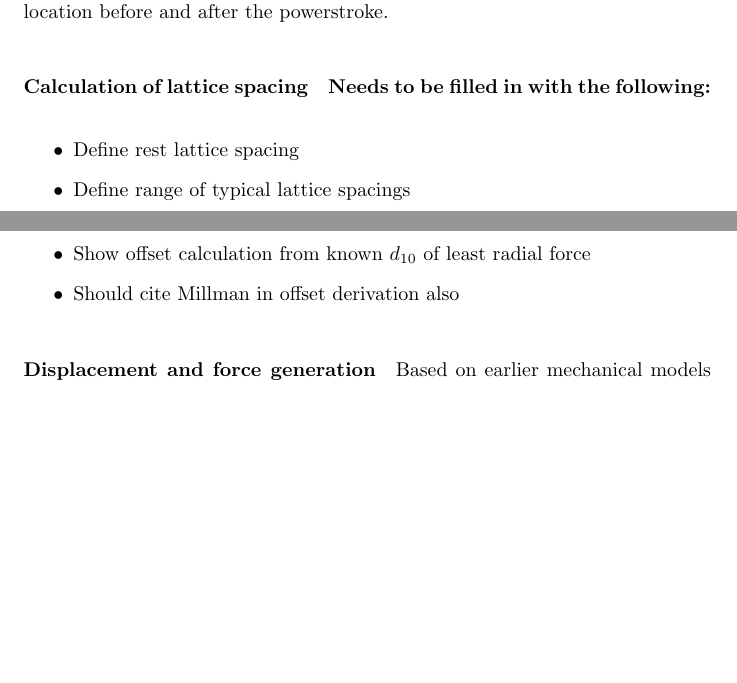
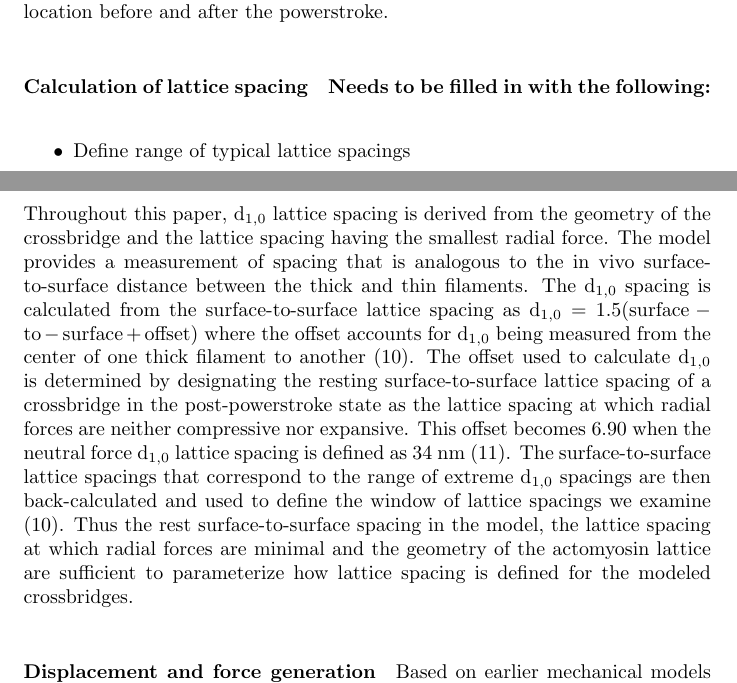
Before and after one commit to cdw/crossbridge, a LaTeX paper (paper/SingleXB.tex): two parts of pages 3 and 4 of 18, joined at a grey line, cut so that both start at the same text, the shorter picture padded with empty space. Compiled offline with pdfLaTeX.

Commit message:
Wrote up a paragraph on how lattice spacing is defined.

```diff
--- a/paper/SingleXB.tex
+++ b/paper/SingleXB.tex
@@ -141,11 +141,15 @@ The rest length and angle of the 2sXB are set so that the tips of the 2sXB and 4
 \paragraph{Calculation of lattice spacing} % (fold)
 \textbf{Needs to be filled in with the following:}
 \begin{itemize}
- \item Define rest lattice spacing
  \item Define range of typical lattice spacings
- \item Show offset calculation from known $d_{10}$ of least radial force
- \item Should cite Millman in offset derivation also
 \end{itemize}
+Throughout this paper, d$_{1,0}$ lattice spacing is derived from the geometry of the crossbridge and the lattice spacing having the smallest radial force.
+The model provides a measurement of spacing that is analogous to the in vivo surface-to-surface distance between the thick and thin filaments.
+The d$_{1,0}$ spacing is calculated from the surface-to-surface lattice spacing as $\rm{d}_{1,0} = 1.5 (surface-to-surface + offset)$ where the offset accounts for d$_{1,0}$ being measured from the center of one thick filament to another \citep{Millman1998}.
+The offset used to calculate d$_{1,0}$ is determined by designating the resting surface-to-surface lattice spacing of a crossbridge in the post-powerstroke state as the lattice spacing at which radial forces are neither compressive nor expansive.
+This offset becomes 6.90 when the neutral force d$_{1,0}$ lattice spacing is defined as 34 nm \citep{Brenner1991}.
+The surface-to-surface lattice spacings that correspond to the range of extreme d$_{1,0}$ spacings are then back-calculated and used to define the window of lattice spacings we examine \citep{Millman1998}. % TODO : This could be better if it had more references to ``typical'' lattice spacing papers
+Thus the rest surface-to-surface spacing in the model, the lattice spacing at which radial forces are minimal and the geometry of the actomyosin lattice are sufficient to parameterize how lattice spacing is defined for the modeled crossbridges.
 % paragraph calculation_of_lattice_spacing (end)
 
 \paragraph{Displacement and force generation} % (fold)
```
